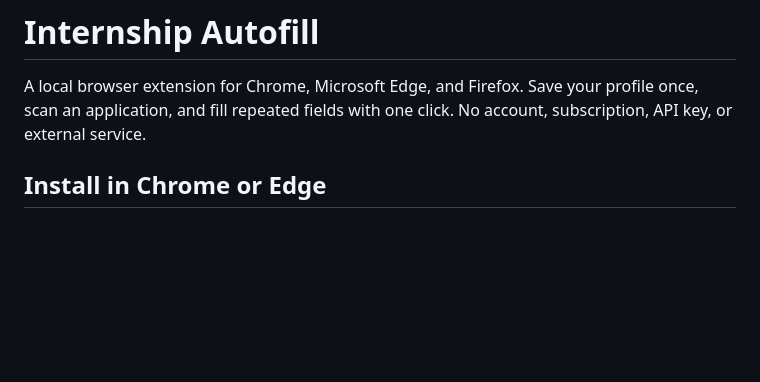
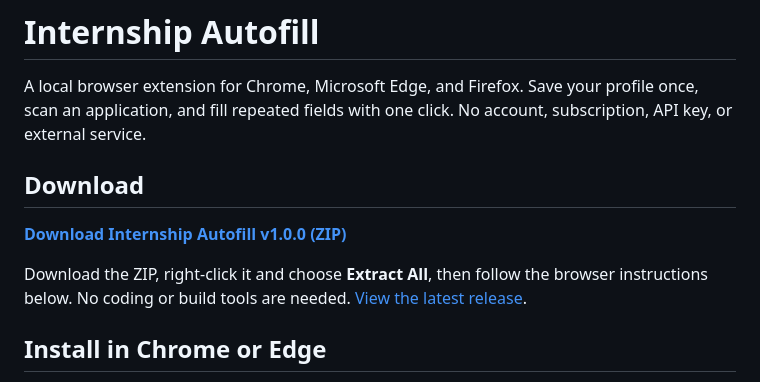
Before and after one commit to rizxe134/internship-autofill, a Markdown page: README.md, the part around the change. Rendered like a GitHub page; blank space fills up the shorter version.

Commit message:
Add direct app download and extraction instructions

```diff
--- a/README.md
+++ b/README.md
@@ -1,6 +1,12 @@
 # Internship Autofill
 
 A local browser extension for Chrome, Microsoft Edge, and Firefox. Save your profile once, scan an application, and fill repeated fields with one click. No account, subscription, API key, or external service.
+
+## Download
+
+**[Download Internship Autofill v1.0.0 (ZIP)](https://github.com/rizxe134/internship-autofill/releases/download/v1.0.0/internship-autofill-v1.0.0.zip)**
+
+Download the ZIP, right-click it and choose **Extract All**, then follow the browser instructions below. No coding or build tools are needed. [View the latest release](https://github.com/rizxe134/internship-autofill/releases/latest).
 
 ## Install in Chrome or Edge
 
```
